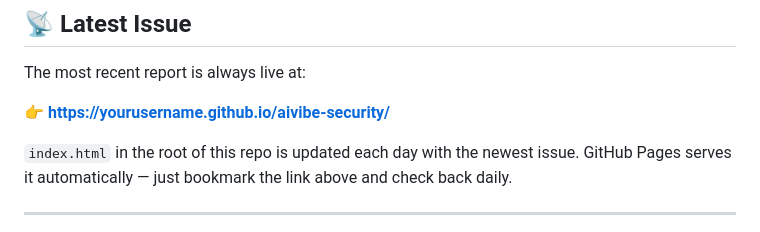
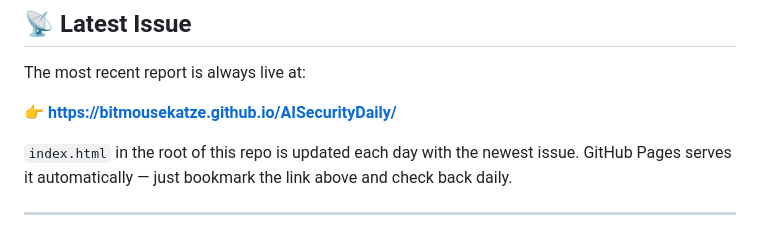
Before and after one commit to bitmousekatze/AISecurityDaily, a Markdown page: README.md, the part around the change. Drawn GitHub-style.

Commit message:
Update latest issue link in README.md

```diff
--- a/README.md
+++ b/README.md
@@ -11,7 +11,7 @@
 
 The most recent report is always live at:
 
-**👉 [https://yourusername.github.io/aivibe-security/](https://yourusername.github.io/aivibe-security/)**
+**👉 [https://bitmousekatze.github.io/AISecurityDaily/](https://bitmousekatze.github.io/AISecurityDaily/)**
 
 `index.html` in the root of this repo is updated each day with the newest issue. GitHub Pages serves it automatically — just bookmark the link above and check back daily.
 
```
